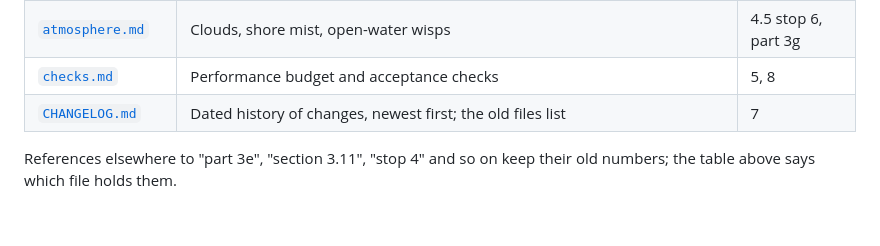
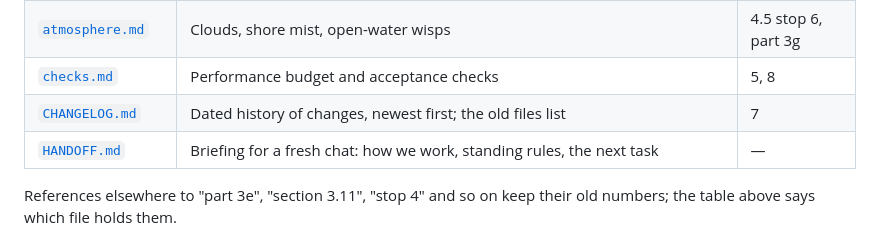
Before and after one commit to gavinfung321/hongkong, a Markdown page: docs/plan/README.md, the part around the change. GitHub-like rendering; blank space fills up the shorter version.

Commit message:
Add a handoff note for the fireworks work
Co-authored-by: Cursor <cursoragent@cursor.com>

```diff
--- a/docs/plan/README.md
+++ b/docs/plan/README.md
@@ -23,6 +23,7 @@ file (user choice, 2026-10-02).
 | [`atmosphere.md`](atmosphere.md) | Clouds, shore mist, open-water wisps | 4.5 stop 6, part 3g |
 | [`checks.md`](checks.md) | Performance budget and acceptance checks | 5, 8 |
 | [`CHANGELOG.md`](CHANGELOG.md) | Dated history of changes, newest first; the old files list | 7 |
+| [`HANDOFF.md`](HANDOFF.md) | Briefing for a fresh chat: how we work, standing rules, the next task | — |
 
 References elsewhere to "part 3e", "section 3.11", "stop 4" and so on keep
 their old numbers; the table above says which file holds them.
```
Also changed, not shown: docs/plan/HANDOFF.md (added, +98 -0 lines).
